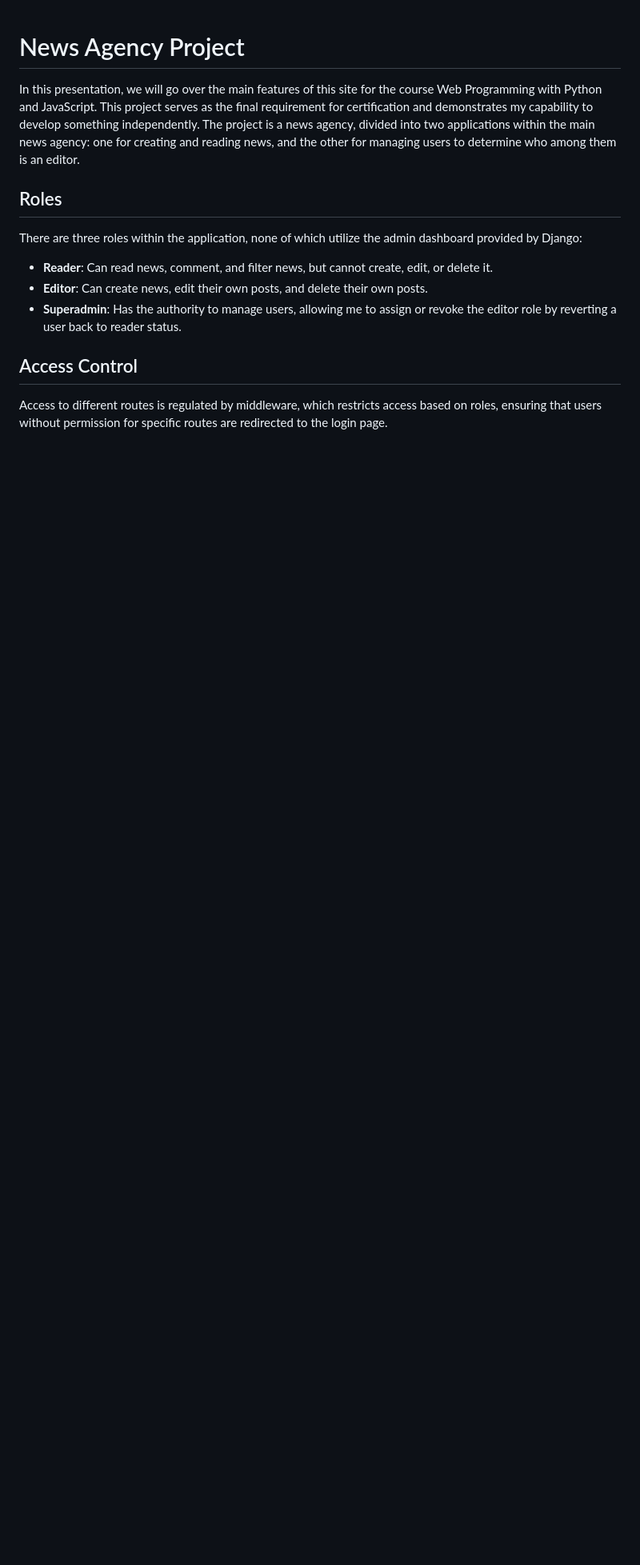
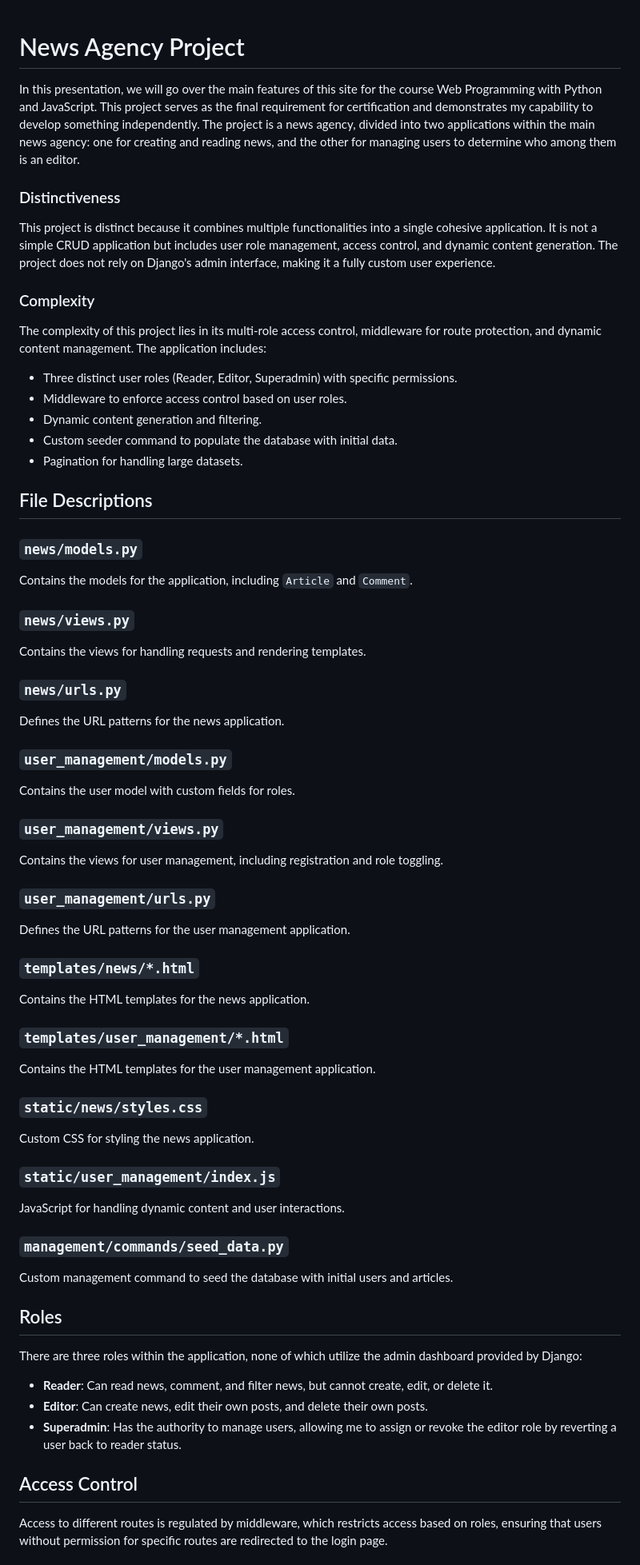
Before and after one commit to sibalonat/newsagency, a Markdown page: readme.md, the part around one of its changes. Shown at 80% size. Rendered like a GitHub page; blank space fills up the shorter version.

Commit message:
fix: readme distictiveness and complexity

```diff
--- a/readme.md
+++ b/readme.md
@@ -1,6 +1,52 @@
 # News Agency Project
 
 In this presentation, we will go over the main features of this site for the course Web Programming with Python and JavaScript. This project serves as the final requirement for certification and demonstrates my capability to develop something independently. The project is a news agency, divided into two applications within the main news agency: one for creating and reading news, and the other for managing users to determine who among them is an editor.
+
+### Distinctiveness
+This project is distinct because it combines multiple functionalities into a single cohesive application. It is not a simple CRUD application but includes user role management, access control, and dynamic content generation. The project does not rely on Django's admin interface, making it a fully custom user experience.
+
+### Complexity
+The complexity of this project lies in its multi-role access control, middleware for route protection, and dynamic content management. The application includes:
+- Three distinct user roles (Reader, Editor, Superadmin) with specific permissions.
+- Middleware to enforce access control based on user roles.
+- Dynamic content generation and filtering.
+- Custom seeder command to populate the database with initial data.
+- Pagination for handling large datasets.
+
+## File Descriptions
+
+### `news/models.py`
+Contains the models for the application, including `Article` and `Comment`.
+
+### `news/views.py`
+Contains the views for handling requests and rendering templates.
+
+### `news/urls.py`
+Defines the URL patterns for the news application.
+
+### `user_management/models.py`
+Contains the user model with custom fields for roles.
+
+### `user_management/views.py`
+Contains the views for user management, including registration and role toggling.
+
+### `user_management/urls.py`
+Defines the URL patterns for the user management application.
+
+### `templates/news/*.html`
+Contains the HTML templates for the news application.
+
+### `templates/user_management/*.html`
+Contains the HTML templates for the user management application.
+
+### `static/news/styles.css`
+Custom CSS for styling the news application.
+
+### `static/user_management/index.js`
+JavaScript for handling dynamic content and user interactions.
+
+### `management/commands/seed_data.py`
+Custom management command to seed the database with initial users and articles.
 
 ## Roles
 
```
Also changed, not shown: other parts of readme.md (+4 -0 lines).
